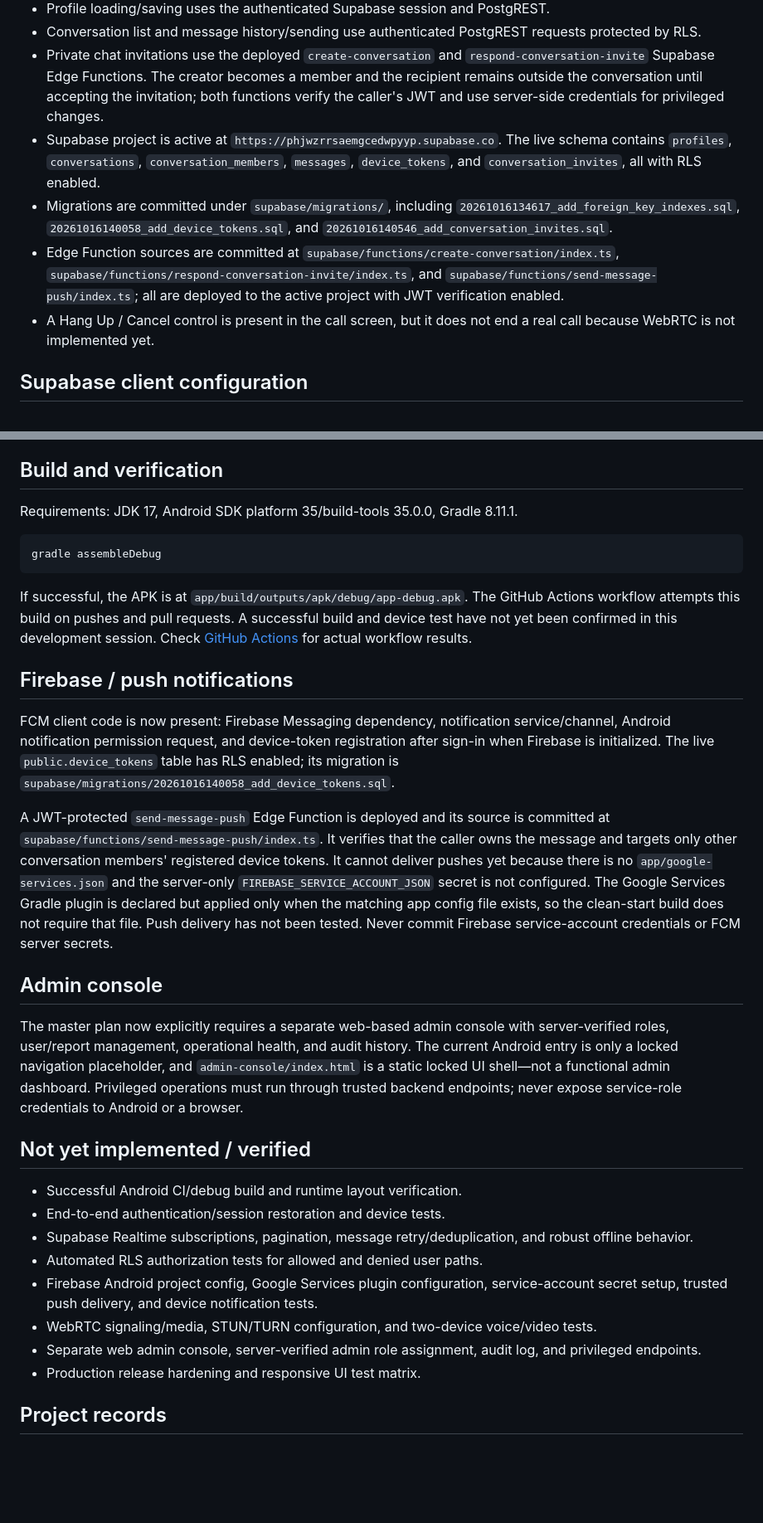
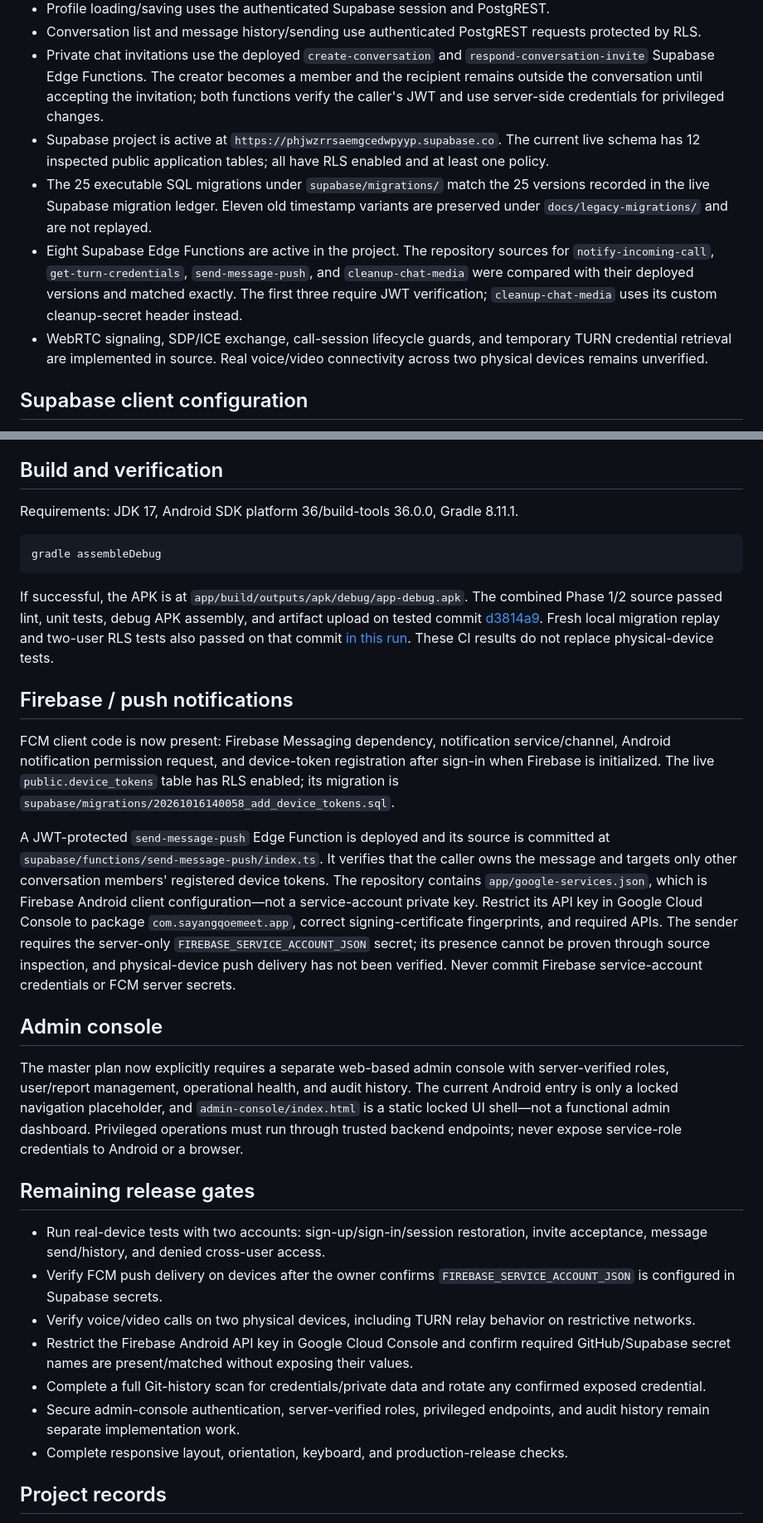
Before and after one commit to alinor2pundamdag/SayangqoeMeet, a Markdown page: README.md, 2 parts joined by grey strips. Shown at 83% size. GitHub-like rendering; blank space fills up the shorter version.

Commit message:
docs(readme): correct implementation and release verification status

````diff
--- a/README.md
+++ b/README.md
@@ -9,10 +9,10 @@ A privacy-conscious Android communication app guided by [masterplan.md](masterpl
 - Profile loading/saving uses the authenticated Supabase session and PostgREST.
 - Conversation list and message history/sending use authenticated PostgREST requests protected by RLS.
 - Private chat invitations use the deployed `create-conversation` and `respond-conversation-invite` Supabase Edge Functions. The creator becomes a member and the recipient remains outside the conversation until accepting the invitation; both functions verify the caller's JWT and use server-side credentials for privileged changes.
-- Supabase project is active at `https://phjwzrrsaemgcedwpyyp.supabase.co`. The live schema contains `profiles`, `conversations`, `conversation_members`, `messages`, `device_tokens`, and `conversation_invites`, all with RLS enabled.
-- Migrations are committed under `supabase/migrations/`, including `20261016134617_add_foreign_key_indexes.sql`, `20261016140058_add_device_tokens.sql`, and `20261016140546_add_conversation_invites.sql`.
-- Edge Function sources are committed at `supabase/functions/create-conversation/index.ts`, `supabase/functions/respond-conversation-invite/index.ts`, and `supabase/functions/send-message-push/index.ts`; all are deployed to the active project with JWT verification enabled.
-- A Hang Up / Cancel control is present in the call screen, but it does not end a real call because WebRTC is not implemented yet.
+- Supabase project is active at `https://phjwzrrsaemgcedwpyyp.supabase.co`. The current live schema has 12 inspected public application tables; all have RLS enabled and at least one policy.
+- The 25 executable SQL migrations under `supabase/migrations/` match the 25 versions recorded in the live Supabase migration ledger. Eleven old timestamp variants are preserved under `docs/legacy-migrations/` and are not replayed.
+- Eight Supabase Edge Functions are active in the project. The repository sources for `notify-incoming-call`, `get-turn-credentials`, `send-message-push`, and `cleanup-chat-media` were compared with their deployed versions and matched exactly. The first three require JWT verification; `cleanup-chat-media` uses its custom cleanup-secret header instead.
+- WebRTC signaling, SDP/ICE exchange, call-session lifecycle guards, and temporary TURN credential retrieval are implemented in source. Real voice/video connectivity across two physical devices remains unverified.
 
 ## Supabase client configuration
 
@@ -29,34 +29,33 @@ The current Gradle configuration has defaults for the active project and its pub
 
 ## Build and verification
 
-Requirements: JDK 17, Android SDK platform 35/build-tools 35.0.0, Gradle 8.11.1.
+Requirements: JDK 17, Android SDK platform 36/build-tools 36.0.0, Gradle 8.11.1.
 
 ```sh
 gradle assembleDebug
 ```
 
-If successful, the APK is at `app/build/outputs/apk/debug/app-debug.apk`. The GitHub Actions workflow attempts this build on pushes and pull requests. A successful build and device test have not yet been confirmed in this development session. Check [GitHub Actions](https://github.com/alinor2pundamdag/SayangqoeMeet/actions) for actual workflow results.
+If successful, the APK is at `app/build/outputs/apk/debug/app-debug.apk`. The combined Phase 1/2 source passed lint, unit tests, debug APK assembly, and artifact upload on tested commit [d3814a9](https://github.com/alinor2pundamdag/SayangqoeMeet/actions/runs/39923672216). Fresh local migration replay and two-user RLS tests also passed on that commit [in this run](https://github.com/alinor2pundamdag/SayangqoeMeet/actions/runs/39923672196). These CI results do not replace physical-device tests.
 
 ## Firebase / push notifications
 
 FCM client code is now present: Firebase Messaging dependency, notification service/channel, Android notification permission request, and device-token registration after sign-in when Firebase is initialized. The live `public.device_tokens` table has RLS enabled; its migration is `supabase/migrations/20261016140058_add_device_tokens.sql`.
 
-A JWT-protected `send-message-push` Edge Function is deployed and its source is committed at `supabase/functions/send-message-push/index.ts`. It verifies that the caller owns the message and targets only other conversation members' registered device tokens. It cannot deliver pushes yet because there is no `app/google-services.json` and the server-only `FIREBASE_SERVICE_ACCOUNT_JSON` secret is not configured. The Google Services Gradle plugin is declared but applied only when the matching app config file exists, so the clean-start build does not require that file. Push delivery has not been tested. Never commit Firebase service-account credentials or FCM server secrets.
+A JWT-protected `send-message-push` Edge Function is deployed and its source is committed at `supabase/functions/send-message-push/index.ts`. It verifies that the caller owns the message and targets only other conversation members' registered device tokens. The repository contains `app/google-services.json`, which is Firebase Android client configuration—not a service-account private key. Restrict its API key in Google Cloud Console to package `com.sayangqoemeet.app`, correct signing-certificate fingerprints, and required APIs. The sender requires the server-only `FIREBASE_SERVICE_ACCOUNT_JSON` secret; its presence cannot be proven through source inspection, and physical-device push delivery has not been verified. Never commit Firebase service-account credentials or FCM server secrets.
 
 ## Admin console
 
 The master plan now explicitly requires a separate web-based admin console with server-verified roles, user/report management, operational health, and audit history. The current Android entry is only a locked navigation placeholder, and `admin-console/index.html` is a static locked UI shell—not a functional admin dashboard. Privileged operations must run through trusted backend endpoints; never expose service-role credentials to Android or a browser.
 
-## Not yet implemented / verified
+## Remaining release gates
 
-- Successful Android CI/debug build and runtime layout verification.
-- End-to-end authentication/session restoration and device tests.
-- Supabase Realtime subscriptions, pagination, message retry/deduplication, and robust offline behavior.
-- Automated RLS authorization tests for allowed and denied user paths.
-- Firebase Android project config, Google Services plugin configuration, service-account secret setup, trusted push delivery, and device notification tests.
-- WebRTC signaling/media, STUN/TURN configuration, and two-device voice/video tests.
-- Separate web admin console, server-verified admin role assignment, audit log, and privileged endpoints.
-- Production release hardening and responsive UI test matrix.
+- Run real-device tests with two accounts: sign-up/sign-in/session restoration, invite acceptance, message send/history, and denied cross-user access.
+- Verify FCM push delivery on devices after the owner confirms `FIREBASE_SERVICE_ACCOUNT_JSON` is configured in Supabase secrets.
+- Verify voice/video calls on two physical devices, including TURN relay behavior on restrictive networks.
+- Restrict the Firebase Android API key in Google Cloud Console and confirm required GitHub/Supabase secret names are present/matched without exposing their values.
+- Complete a full Git-history scan for credentials/private data and rotate any confirmed exposed credential.
+- Secure admin-console authentication, server-verified roles, privileged endpoints, and audit history remain separate implementation work.
+- Complete responsive layout, orientation, keyboard, and production-release checks.
 
 ## Project records
 
````
